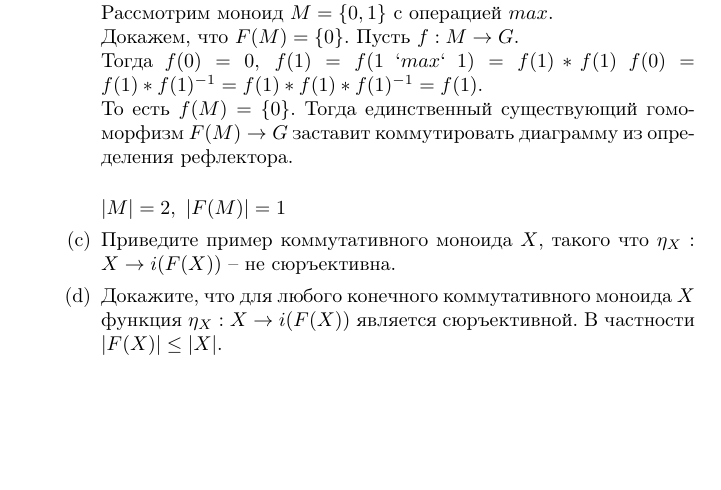
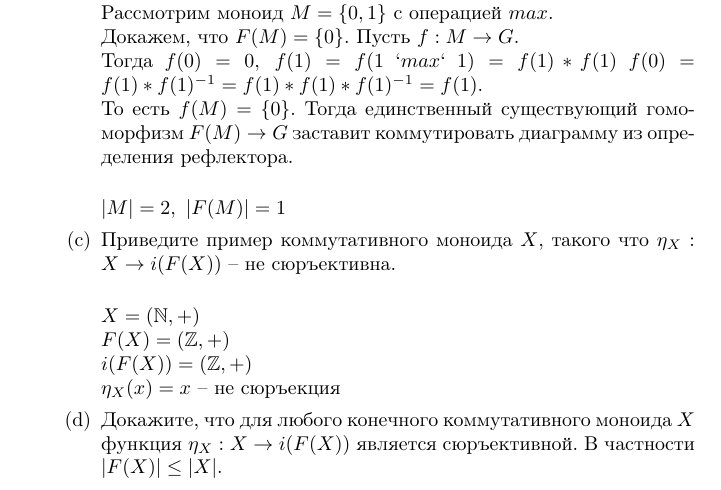
Before and after one commit to ZhekehZ/category-theory, a LaTeX problem sheet (homeworks/hw06.tex): part of page 5 of 5, cut so that both start at the same text, the shorter picture padded with empty space. Compiled offline with pdfLaTeX.

Commit message:
add 6.12.c

```diff
--- a/homeworks/hw06.tex
+++ b/homeworks/hw06.tex
@@ -209,7 +209,13 @@ $f(0) = f(1) \ast f(1)^{-1} = f(1) \ast  f(1) \ast f(1)^{-1} = f(1)$. \\
 $|M| = 2, ~|F(M)| = 1$
 
 
-\item Приведите пример коммутативного моноида $X$, такого что $\eta_X : X \to i(F(X))$ -- не сюръективна.
+\item Приведите пример коммутативного моноида $X$, такого что $\eta_X : X \to i(F(X))$ -- не сюръективна.\\
+
+$X = (\mathbb{N}, +)$\\
+$F(X) = (\mathbb{Z}, +)$\\
+$i(F(X)) = (\mathbb{Z}, +)$\\
+$\eta_X(x) = x$ -- не сюръекция
+
 \item Докажите, что для любого конечного коммутативного моноида $X$ функция $\eta_X : X \to i(F(X))$ является сюръективной. В частности $|F(X)| \leq |X|$.
 \end{enumerate}
 
```
Also changed, not shown: homeworks/hw06.pdf.
